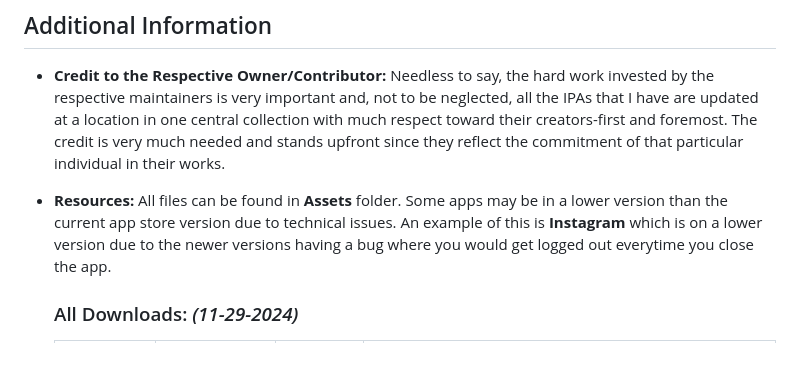
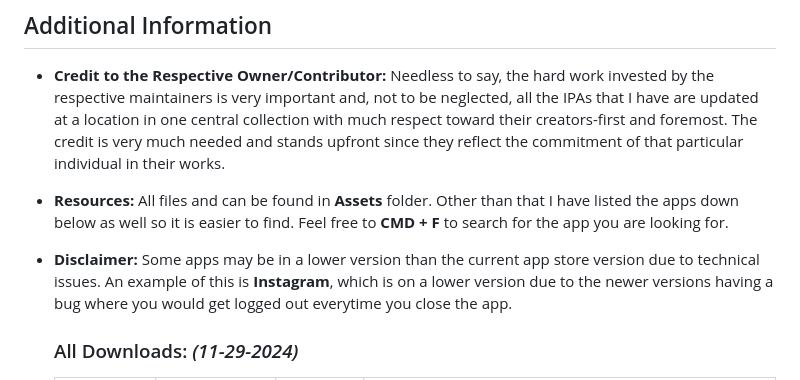
Before and after one commit to neoarz/Neos-Sidestore-Apps, a Markdown page: README.md, the part around the change. Drawn GitHub-style; blank space fills up the shorter version.

```diff
--- a/README.md
+++ b/README.md
@@ -16,7 +16,9 @@
 ## Additional Information
 - **Credit to the Respective Owner/Contributor:** Needless to say, the hard work invested by the respective maintainers is very important and, not to be neglected, all the IPAs that I have are updated at a location in one central collection with much respect toward their creators-first and foremost. The credit is very much needed and stands upfront since they reflect the commitment of that particular individual in their works.
 
-- **Resources:** All files can be found in **Assets** folder. Some apps may be in a lower version than the current app store version due to technical issues. An example of this is **Instagram** which is on a lower version due to the newer versions having a bug where you would get logged out everytime you close the app.
+- **Resources:** All files and can be found in **Assets** folder. Other than that I have listed the apps down below as well so it is easier to find. Feel free to **CMD + F** to search for the app you are looking for.
+
+- **Disclaimer:** Some apps may be in a lower version than the current app store version due to technical issues. An example of this is **Instagram**, which is on a lower version due to the newer versions having a bug where you would get logged out everytime you close the app.
 
 
    ### All Downloads: *(11-29-2024)*
```
